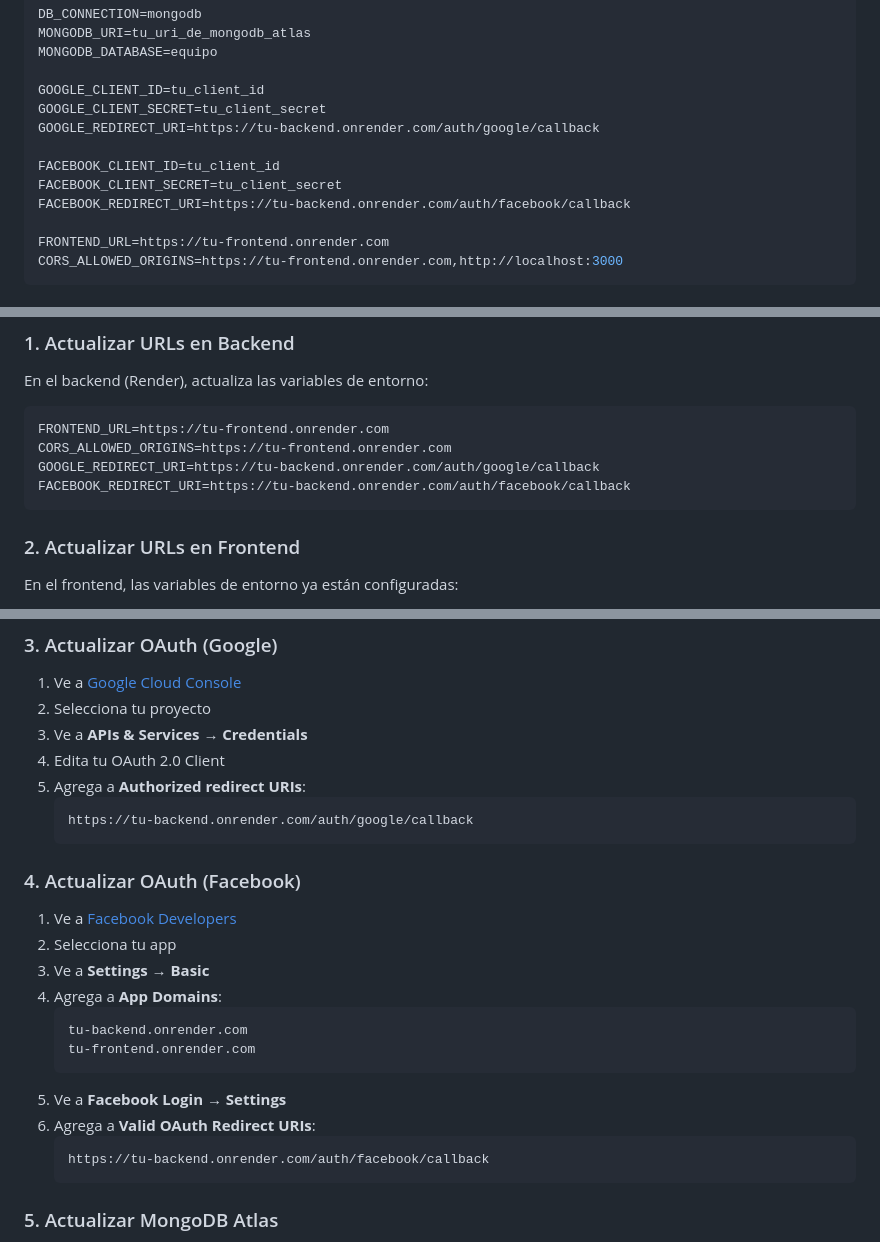
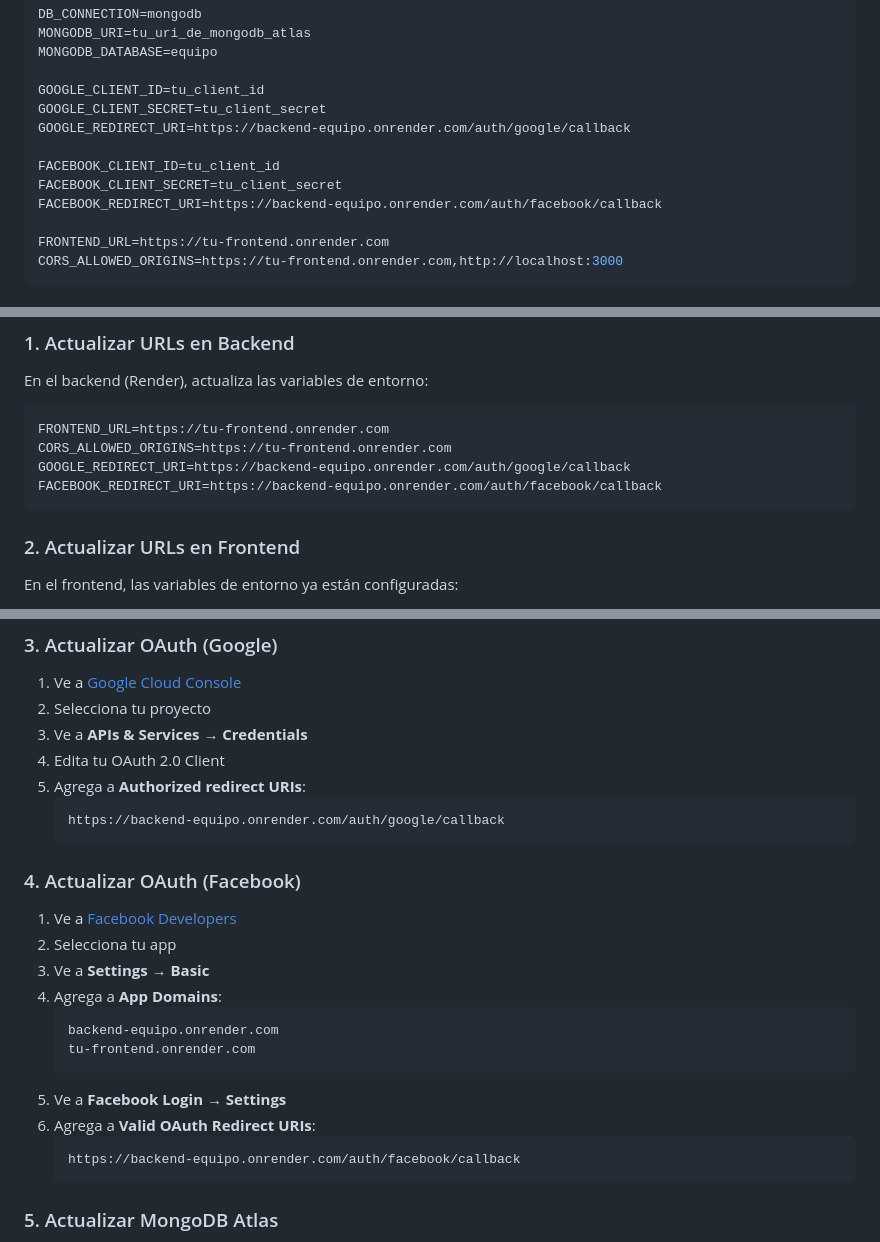
Before and after one commit to PerezMigue1/Proyecto_modulo, a Markdown page: DESPLIEGUE.md, 3 parts joined by grey strips. Drawn GitHub-style.

Commit message:
Actualizar referencias restantes del backend en DESPLIEGUE.md

````diff
--- a/DESPLIEGUE.md
+++ b/DESPLIEGUE.md
@@ -49,11 +49,11 @@ MONGODB_DATABASE=equipo
 
 GOOGLE_CLIENT_ID=tu_client_id
 GOOGLE_CLIENT_SECRET=tu_client_secret
-GOOGLE_REDIRECT_URI=https://tu-backend.onrender.com/auth/google/callback
+GOOGLE_REDIRECT_URI=https://backend-equipo.onrender.com/auth/google/callback
 
 FACEBOOK_CLIENT_ID=tu_client_id
 FACEBOOK_CLIENT_SECRET=tu_client_secret
-FACEBOOK_REDIRECT_URI=https://tu-backend.onrender.com/auth/facebook/callback
+FACEBOOK_REDIRECT_URI=https://backend-equipo.onrender.com/auth/facebook/callback
 
 FRONTEND_URL=https://tu-frontend.onrender.com
 CORS_ALLOWED_ORIGINS=https://tu-frontend.onrender.com,http://localhost:3000
@@ -203,8 +203,8 @@ En el backend (Render), actualiza las variables de entorno:
 ```env
 FRONTEND_URL=https://tu-frontend.onrender.com
 CORS_ALLOWED_ORIGINS=https://tu-frontend.onrender.com
-GOOGLE_REDIRECT_URI=https://tu-backend.onrender.com/auth/google/callback
-FACEBOOK_REDIRECT_URI=https://tu-backend.onrender.com/auth/facebook/callback
+GOOGLE_REDIRECT_URI=https://backend-equipo.onrender.com/auth/google/callback
+FACEBOOK_REDIRECT_URI=https://backend-equipo.onrender.com/auth/facebook/callback
 ```
 
 ### 2. Actualizar URLs en Frontend
@@ -223,7 +223,7 @@ VITE_FRONTEND_URL=https://tu-frontend.onrender.com
 4. Edita tu OAuth 2.0 Client
 5. Agrega a **Authorized redirect URIs**:
    ```
-   https://tu-backend.onrender.com/auth/google/callback
+   https://backend-equipo.onrender.com/auth/google/callback
    ```
 
 ### 4. Actualizar OAuth (Facebook)
@@ -233,13 +233,13 @@ VITE_FRONTEND_URL=https://tu-frontend.onrender.com
 3. Ve a **Settings** → **Basic**
 4. Agrega a **App Domains**:
    ```
-   tu-backend.onrender.com
+   backend-equipo.onrender.com
    tu-frontend.onrender.com
    ```
 5. Ve a **Facebook Login** → **Settings**
 6. Agrega a **Valid OAuth Redirect URIs**:
    ```
-   https://tu-backend.onrender.com/auth/facebook/callback
+   https://backend-equipo.onrender.com/auth/facebook/callback
    ```
 
 ### 5. Actualizar MongoDB Atlas
````
